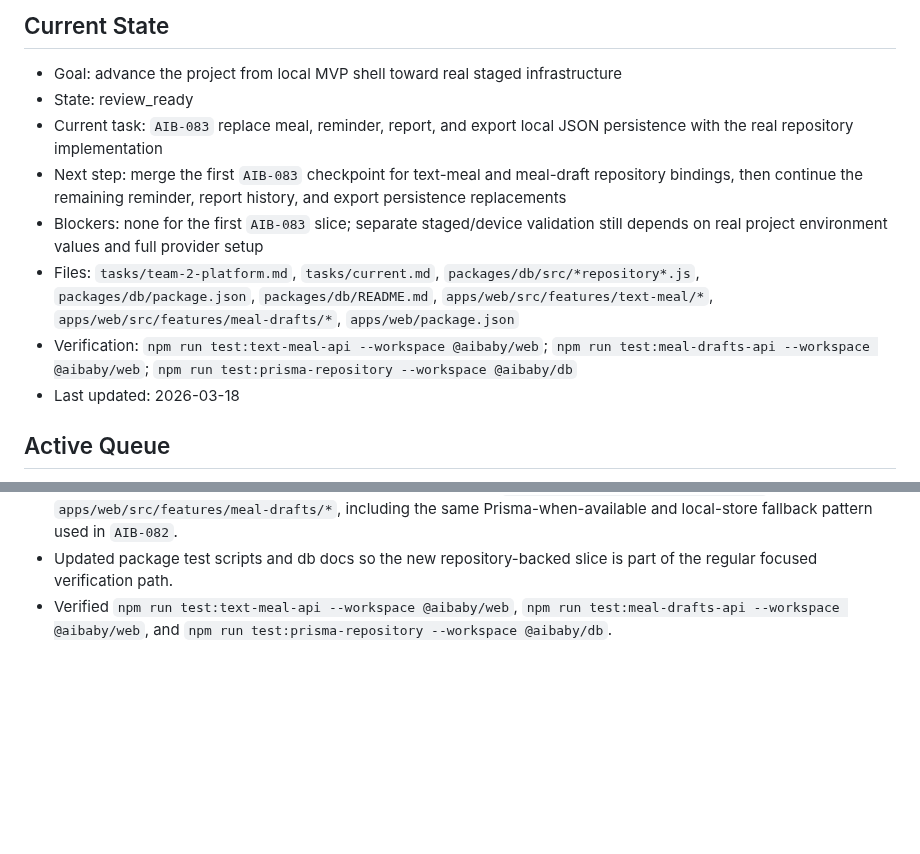
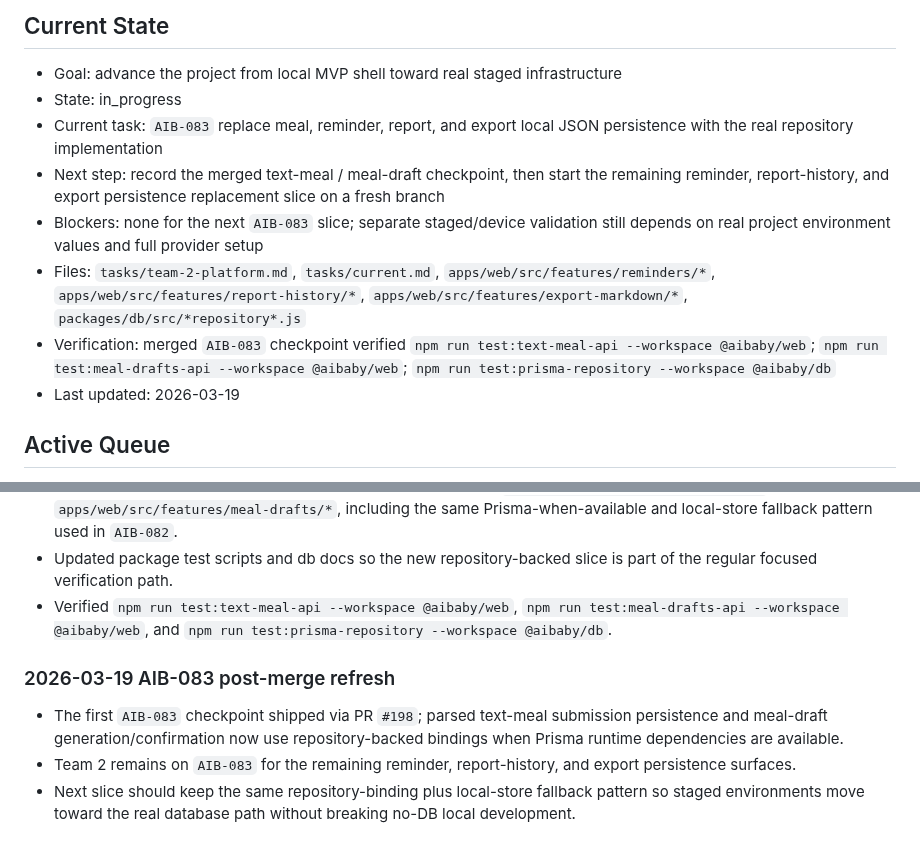
Before and after one commit to tensorcopy/aibaby, a Markdown page: tasks/team-2-platform.md, 2 parts joined by grey strips. Rendered like a GitHub page; blank space fills up the shorter version.

Commit message:
chore(AIB-083): refresh post-merge team state

```diff
--- a/tasks/team-2-platform.md
+++ b/tasks/team-2-platform.md
@@ -3,13 +3,13 @@
 ## Current State
 
 - Goal: advance the project from local MVP shell toward real staged infrastructure
-- State: review_ready
+- State: in_progress
 - Current task: `AIB-083` replace meal, reminder, report, and export local JSON persistence with the real repository implementation
-- Next step: merge the first `AIB-083` checkpoint for text-meal and meal-draft repository bindings, then continue the remaining reminder, report history, and export persistence replacements
-- Blockers: none for the first `AIB-083` slice; separate staged/device validation still depends on real project environment values and full provider setup
-- Files: `tasks/team-2-platform.md`, `tasks/current.md`, `packages/db/src/*repository*.js`, `packages/db/package.json`, `packages/db/README.md`, `apps/web/src/features/text-meal/*`, `apps/web/src/features/meal-drafts/*`, `apps/web/package.json`
-- Verification: `npm run test:text-meal-api --workspace @aibaby/web`; `npm run test:meal-drafts-api --workspace @aibaby/web`; `npm run test:prisma-repository --workspace @aibaby/db`
-- Last updated: 2026-03-18
+- Next step: record the merged text-meal / meal-draft checkpoint, then start the remaining reminder, report-history, and export persistence replacement slice on a fresh branch
+- Blockers: none for the next `AIB-083` slice; separate staged/device validation still depends on real project environment values and full provider setup
+- Files: `tasks/team-2-platform.md`, `tasks/current.md`, `apps/web/src/features/reminders/*`, `apps/web/src/features/report-history/*`, `apps/web/src/features/export-markdown/*`, `packages/db/src/*repository*.js`
+- Verification: merged `AIB-083` checkpoint verified `npm run test:text-meal-api --workspace @aibaby/web`; `npm run test:meal-drafts-api --workspace @aibaby/web`; `npm run test:prisma-repository --workspace @aibaby/db`
+- Last updated: 2026-03-19
 
 ## Active Queue
 
@@ -79,3 +79,9 @@
 - Added repository-binding and route-dependency coverage for `apps/web/src/features/text-meal/*` and `apps/web/src/features/meal-drafts/*`, including the same Prisma-when-available and local-store fallback pattern used in `AIB-082`.
 - Updated package test scripts and db docs so the new repository-backed slice is part of the regular focused verification path.
 - Verified `npm run test:text-meal-api --workspace @aibaby/web`, `npm run test:meal-drafts-api --workspace @aibaby/web`, and `npm run test:prisma-repository --workspace @aibaby/db`.
+
+### 2026-03-19 AIB-083 post-merge refresh
+
+- The first `AIB-083` checkpoint shipped via PR `#198`; parsed text-meal submission persistence and meal-draft generation/confirmation now use repository-backed bindings when Prisma runtime dependencies are available.
+- Team 2 remains on `AIB-083` for the remaining reminder, report-history, and export persistence surfaces.
+- Next slice should keep the same repository-binding plus local-store fallback pattern so staged environments move toward the real database path without breaking no-DB local development.
```
Also changed, not shown: tasks/current.md (+1 -1 lines).
